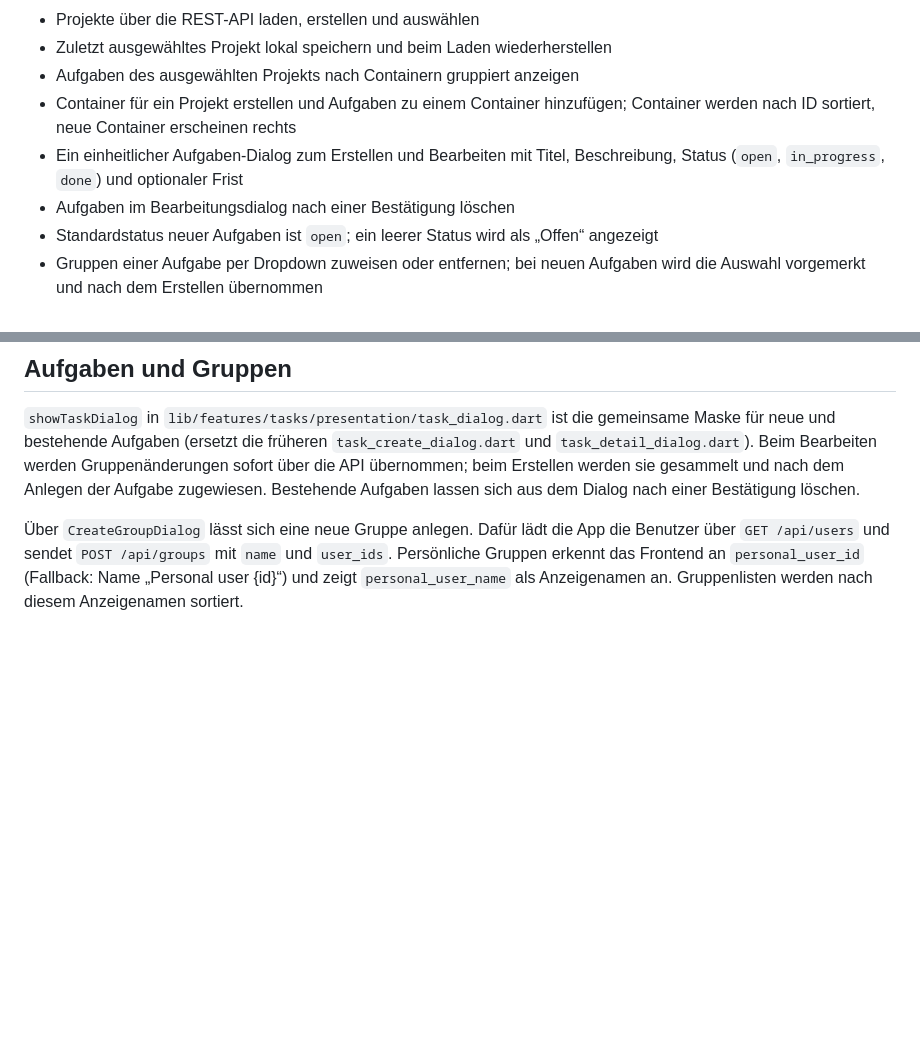
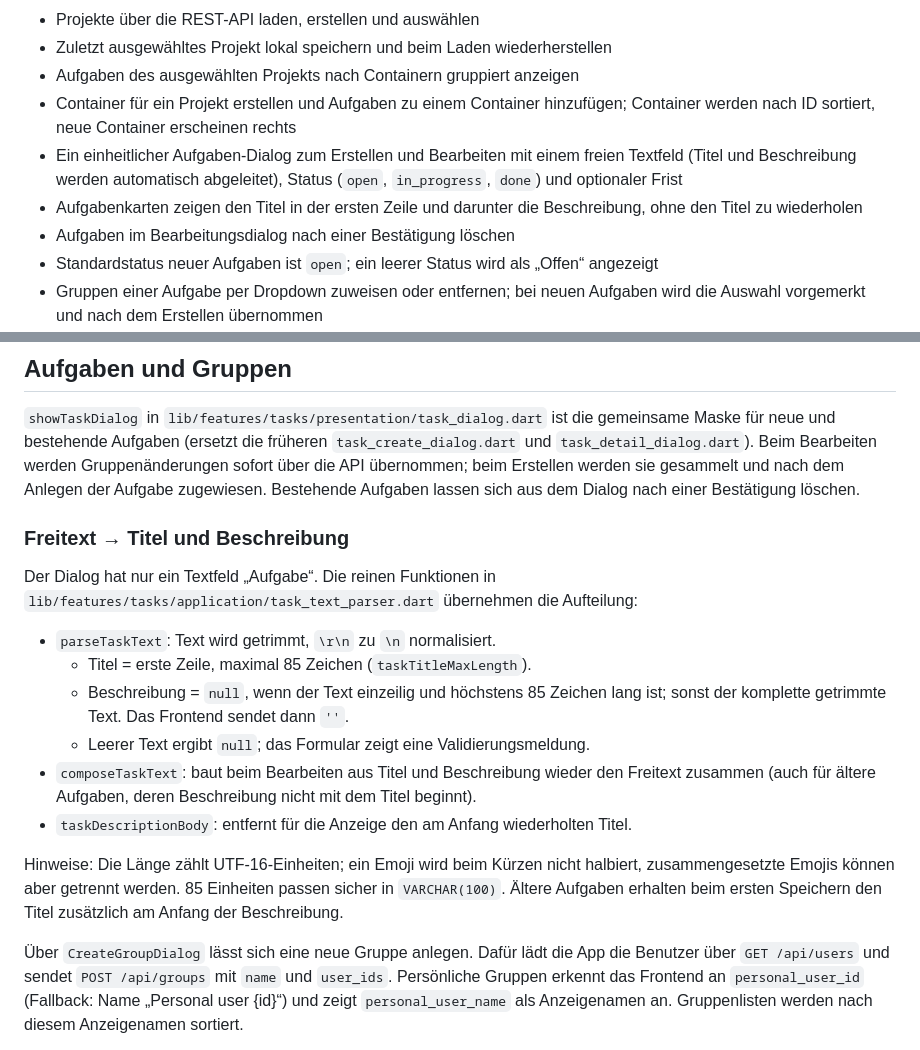
Before and after one commit to Ahmadizaldeen/bienenplan_frontend, a Markdown page: README.md, 2 parts joined by grey strips. Drawn GitHub-style; blank space fills up the shorter version.

Commit message:
docs: update README to clarify task dialog functionality and text parsing logic

```diff
--- a/README.md
+++ b/README.md
@@ -16,8 +16,11 @@ Planung und Verwaltung von Projekten, Containern und Aufgaben. Die Daten werden
 - Aufgaben des ausgewählten Projekts nach Containern gruppiert anzeigen
 - Container für ein Projekt erstellen und Aufgaben zu einem Container hinzufügen;
   Container werden nach ID sortiert, neue Container erscheinen rechts
-- Ein einheitlicher Aufgaben-Dialog zum Erstellen und Bearbeiten mit Titel,
-  Beschreibung, Status (`open`, `in_progress`, `done`) und optionaler Frist
+- Ein einheitlicher Aufgaben-Dialog zum Erstellen und Bearbeiten mit einem
+  freien Textfeld (Titel und Beschreibung werden automatisch abgeleitet),
+  Status (`open`, `in_progress`, `done`) und optionaler Frist
+- Aufgabenkarten zeigen den Titel in der ersten Zeile und darunter die
+  Beschreibung, ohne den Titel zu wiederholen
 - Aufgaben im Bearbeitungsdialog nach einer Bestätigung löschen
 - Standardstatus neuer Aufgaben ist `open`; ein leerer Status wird als „Offen“ angezeigt
 - Gruppen einer Aufgabe per Dropdown zuweisen oder entfernen; bei neuen Aufgaben
@@ -71,6 +74,26 @@ gemeinsame Maske für neue und bestehende Aufgaben (ersetzt die früheren
 werden Gruppenänderungen sofort über die API übernommen; beim Erstellen werden
 sie gesammelt und nach dem Anlegen der Aufgabe zugewiesen.
 Bestehende Aufgaben lassen sich aus dem Dialog nach einer Bestätigung löschen.
+
+### Freitext → Titel und Beschreibung
+
+Der Dialog hat nur ein Textfeld „Aufgabe“. Die reinen Funktionen in
+`lib/features/tasks/application/task_text_parser.dart` übernehmen die Aufteilung:
+
+- `parseTaskText`: Text wird getrimmt, `\r\n` zu `\n` normalisiert.
+  - Titel = erste Zeile, maximal 85 Zeichen (`taskTitleMaxLength`).
+  - Beschreibung = `null`, wenn der Text einzeilig und höchstens 85 Zeichen lang ist;
+    sonst der komplette getrimmte Text. Das Frontend sendet dann `''`.
+  - Leerer Text ergibt `null`; das Formular zeigt eine Validierungsmeldung.
+- `composeTaskText`: baut beim Bearbeiten aus Titel und Beschreibung wieder den
+  Freitext zusammen (auch für ältere Aufgaben, deren Beschreibung nicht mit dem
+  Titel beginnt).
+- `taskDescriptionBody`: entfernt für die Anzeige den am Anfang wiederholten Titel.
+
+Hinweise: Die Länge zählt UTF-16-Einheiten; ein Emoji wird beim Kürzen nicht
+halbiert, zusammengesetzte Emojis können aber getrennt werden. 85 Einheiten passen
+sicher in `VARCHAR(100)`. Ältere Aufgaben erhalten beim ersten Speichern den Titel
+zusätzlich am Anfang der Beschreibung.
 
 Über `CreateGroupDialog` lässt sich eine neue Gruppe anlegen. Dafür lädt die App
 die Benutzer über `GET /api/users` und sendet `POST /api/groups` mit `name` und
```
